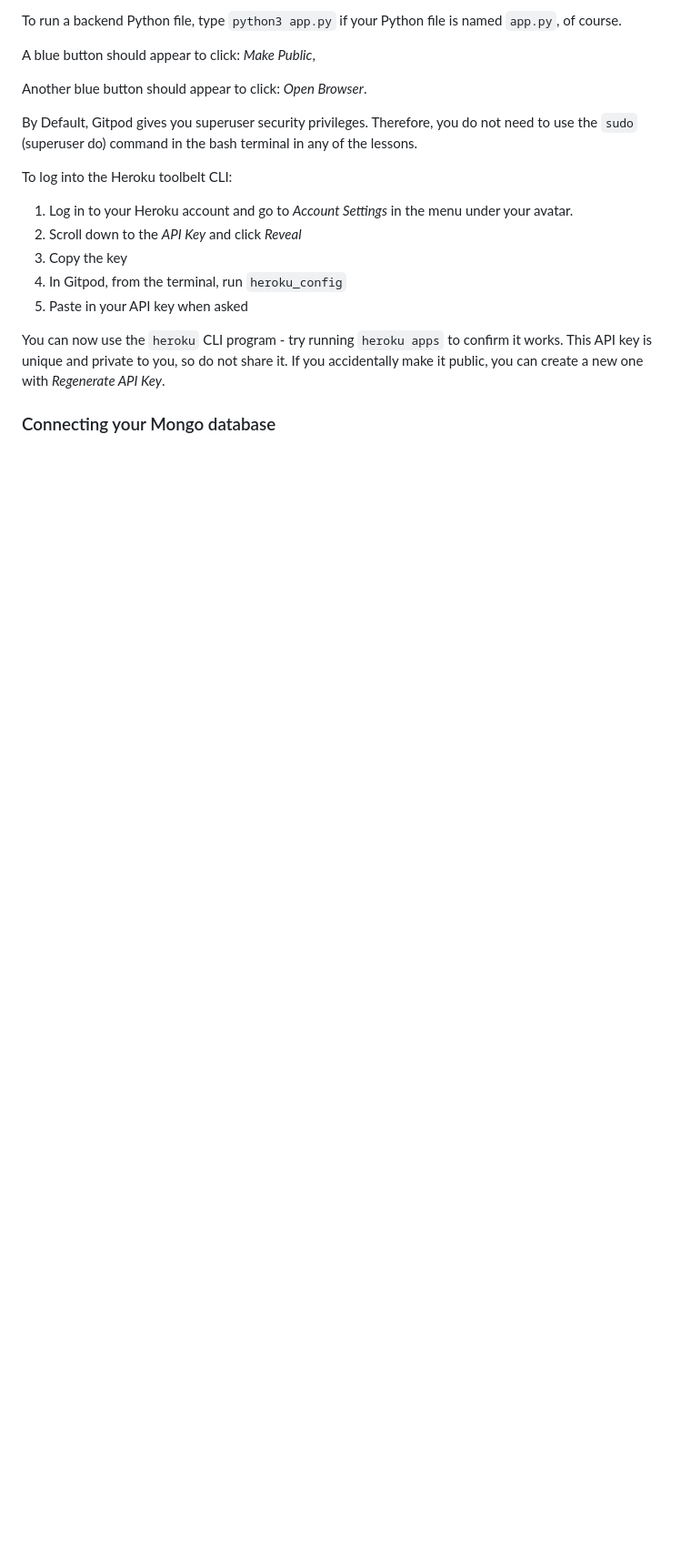
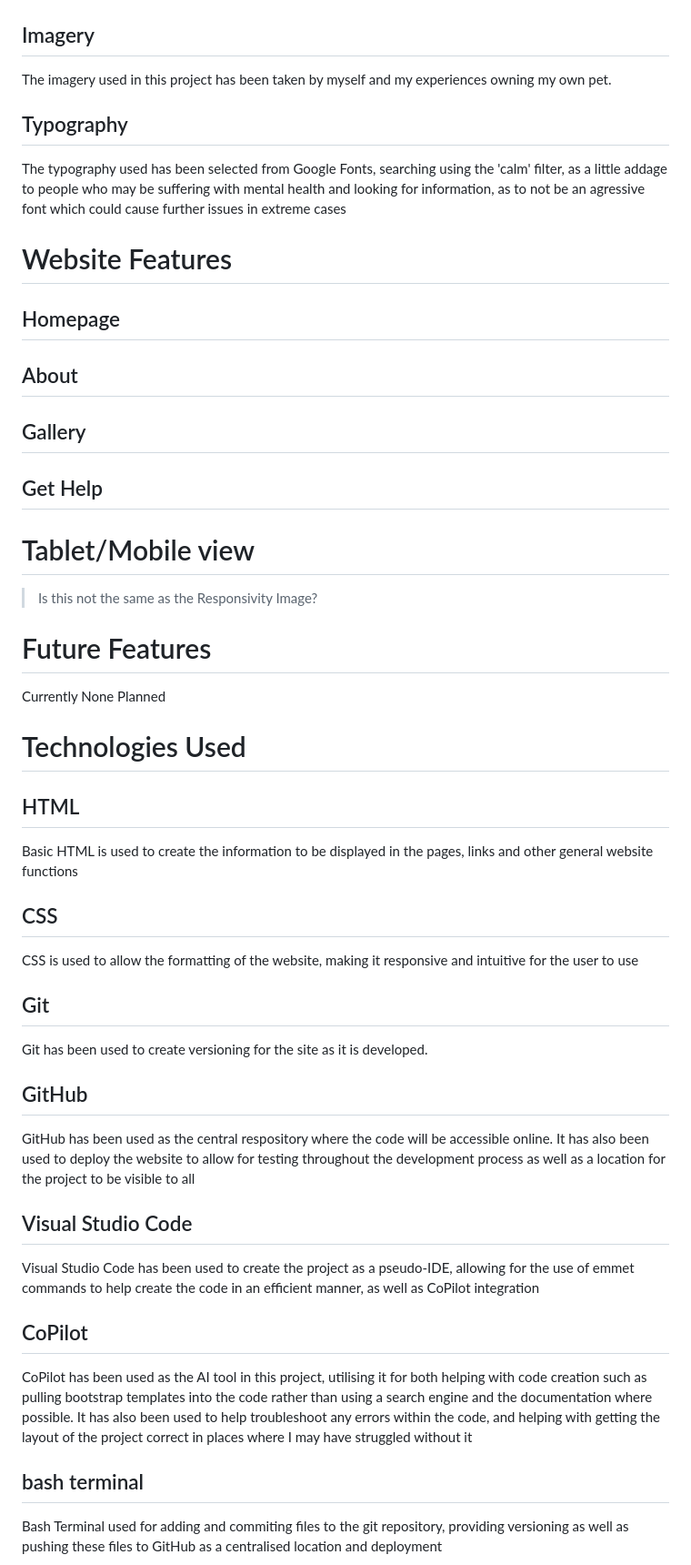
Before and after one commit to lcorndogl/mental-health-pets, a Markdown page: README.md, the part around the change printed below. Shown: that part at 91% size. Drawn GitHub-style; blank space fills up the shorter version.

```diff
--- a/README.md
+++ b/README.md
@@ -18,21 +29,37 @@ Another blue button should appear to click: _Open Browser_.
 
-To run a backend Python file, type `python3 app.py` if your Python file is named `app.py`, of course.
 
-A blue button should appear to click: _Make Public_,
 
-Another blue button should appear to click: _Open Browser_.
+## Imagery
+The imagery used in this project has been taken by myself and my experiences owning my own pet.
 
-By Default, Gitpod gives you superuser security privileges. Therefore, you do not need to use the `sudo` (superuser do) command in the bash terminal in any of the lessons.
+## Typography
+The typography used has been selected from Google Fonts, searching using the 'calm' filter, as a little addage to people who may be suffering with mental health and looking for information, as to not be an agressive font which could cause further issues in extreme cases
 
-To log into the Heroku toolbelt CLI:
+# Website Features
+## Homepage
+## About
+## Gallery
+## Get Help
 
-1. Log in to your Heroku account and go to *Account Settings* in the menu under your avatar.
-2. Scroll down to the *API Key* and click *Reveal*
-3. Copy the key
-4. In Gitpod, from the terminal, run `heroku_config`
-5. Paste in your API key when asked
+# Tablet/Mobile view
+> Is this not the same as the Responsivity Image?
 
-You can now use the `heroku` CLI program - try running `heroku apps` to confirm it works. This API key is unique and private to you, so do not share it. If you accidentally make it public, you can create a new one with _Regenerate API Key_.
+# Future Features
+Currently None Planned
 
-### Connecting your Mongo database
+# Technologies Used
+## HTML
+Basic HTML is used to create the information to be displayed in the pages, links and other general website functions
+## CSS
+CSS is used to allow the formatting of the website, making it responsive and intuitive for the user to use
+## Git
+Git has been used to create versioning for the site as it is developed.
+## GitHub
+GitHub has been used as the central respository where the code will be accessible online. It has also been used to deploy the website to allow for testing throughout the development process as well as a location for the project to be visible to all
+## Visual Studio Code
+Visual Studio Code has been used to create the project as a pseudo-IDE, allowing for the use of emmet commands to help create the code in an efficient manner, as well as CoPilot integration
+## CoPilot
+CoPilot has been used as the AI tool in this project, utilising it for both helping with code creation such as pulling bootstrap templates into the code rather than using a search engine and the documentation where possible. It has also been used to help troubleshoot any errors within the code, and helping with getting the layout of the project correct in places where I may have struggled without it
+## bash terminal
+Bash Terminal used for adding and commiting files to the git repository, providing versioning as well as pushing these files to GitHub as a centralised location and deployment
 
```
Also changed, not shown: other parts of README.md (+42 -99 lines).
